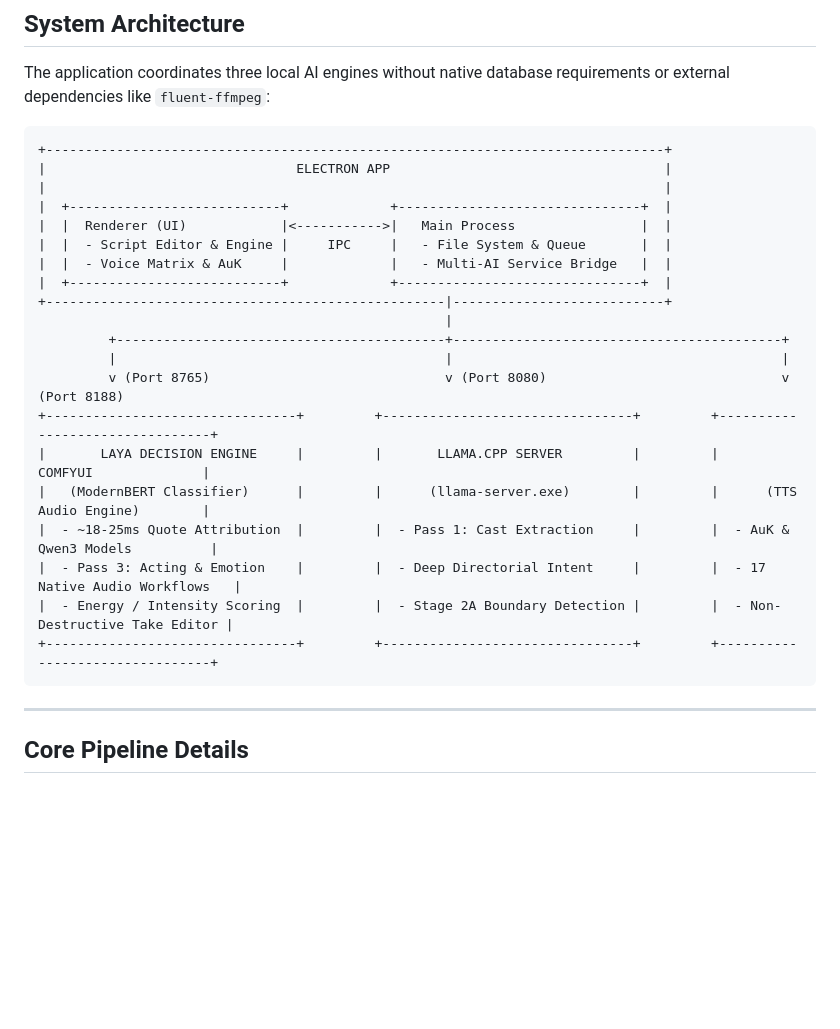
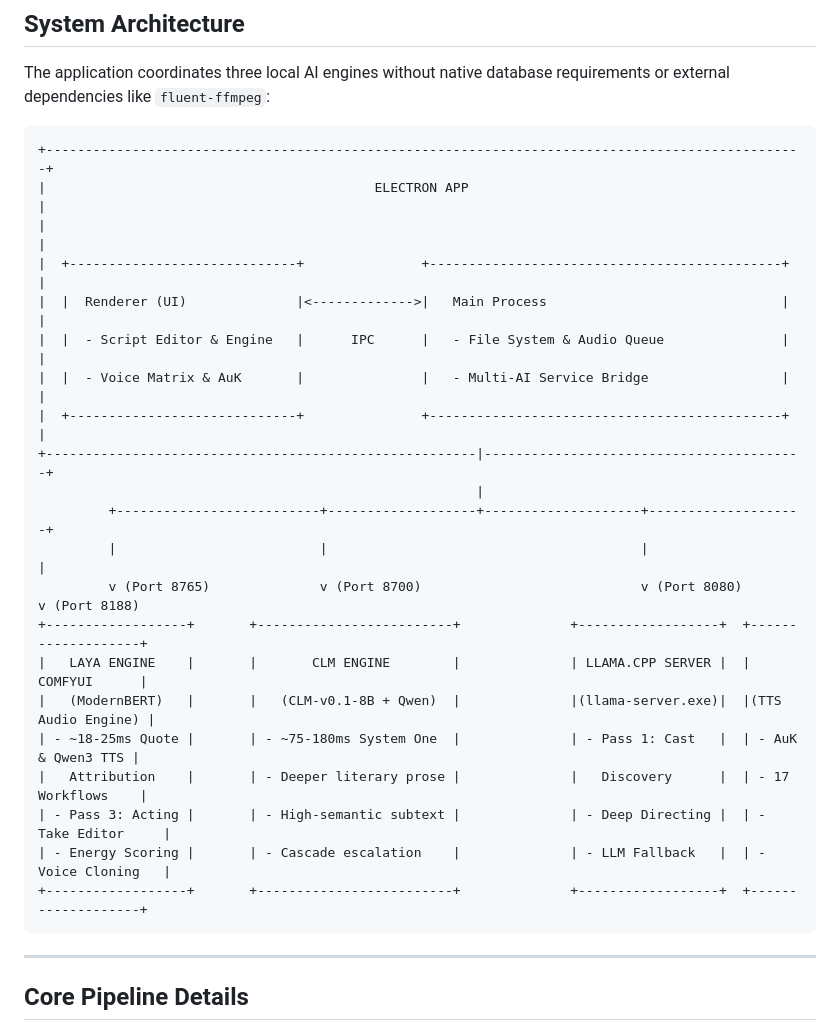
Before and after one commit to hellonearthis/AudioBook_Generation, a Markdown page: README.md, the part around one of its changes. Drawn GitHub-style; blank space fills up the shorter version.

````diff
--- a/README.md
+++ b/README.md
@@ -32,26 +32,27 @@ A local, offline desktop application built using **Electron**, designed to autom
 The application coordinates three local AI engines without native database requirements or external dependencies like `fluent-ffmpeg`:
 
 ```
-+-------------------------------------------------------------------------------+
-|                                ELECTRON APP                                   |
-|                                                                               |
-|  +---------------------------+             +-------------------------------+  |
-|  |  Renderer (UI)            |<----------->|   Main Process                |  |
-|  |  - Script Editor & Engine |     IPC     |   - File System & Queue       |  |
-|  |  - Voice Matrix & AuK     |             |   - Multi-AI Service Bridge   |  |
-|  +---------------------------+             +-------------------------------+  |
-+---------------------------------------------------|---------------------------+
-                                                    |
-         +------------------------------------------+------------------------------------------+
-         |                                          |                                          |
-         v (Port 8765)                              v (Port 8080)                              v (Port 8188)
-+--------------------------------+         +--------------------------------+         +--------------------------------+
-|       LAYA DECISION ENGINE     |         |       LLAMA.CPP SERVER         |         |           COMFYUI              |
-|   (ModernBERT Classifier)      |         |      (llama-server.exe)        |         |      (TTS Audio Engine)        |
-|  - ~18-25ms Quote Attribution  |         |  - Pass 1: Cast Extraction     |         |  - AuK & Qwen3 Models          |
-|  - Pass 3: Acting & Emotion    |         |  - Deep Directorial Intent     |         |  - 17 Native Audio Workflows   |
-|  - Energy / Intensity Scoring  |         |  - Stage 2A Boundary Detection |         |  - Non-Destructive Take Editor |
-+--------------------------------+         +--------------------------------+         +--------------------------------+
++-------------------------------------------------------------------------------------------------+
+|                                          ELECTRON APP                                           |
+|                                                                                                 |
+|  +-----------------------------+               +---------------------------------------------+  |
+|  |  Renderer (UI)              |<------------->|   Main Process                              |  |
+|  |  - Script Editor & Engine   |      IPC      |   - File System & Audio Queue               |  |
+|  |  - Voice Matrix & AuK       |               |   - Multi-AI Service Bridge                 |  |
+|  +-----------------------------+               +---------------------------------------------+  |
++-------------------------------------------------------|-----------------------------------------+
+                                                        |
+         +--------------------------+-------------------+--------------------+--------------------+
+         |                          |                                        |                    |
+         v (Port 8765)              v (Port 8700)                            v (Port 8080)        v (Port 8188)
++------------------+       +-------------------------+              +------------------+  +-------------------+
+|   LAYA ENGINE    |       |       CLM ENGINE        |              | LLAMA.CPP SERVER |  |      COMFYUI      |
+|   (ModernBERT)   |       |   (CLM-v0.1-8B + Qwen)  |              |(llama-server.exe)|  |(TTS Audio Engine) |
+| - ~18-25ms Quote |       | - ~75-180ms System One  |              | - Pass 1: Cast   |  | - AuK & Qwen3 TTS |
+|   Attribution    |       | - Deeper literary prose |              |   Discovery      |  | - 17 Workflows    |
+| - Pass 3: Acting |       | - High-semantic subtext |              | - Deep Directing |  | - Take Editor     |
+| - Energy Scoring |       | - Cascade escalation    |              | - LLM Fallback   |  | - Voice Cloning   |
++------------------+       +-------------------------+              +------------------+  +-------------------+
 ```
 
 ---
````
Also changed, not shown: other parts of README.md (+93 -9 lines).
